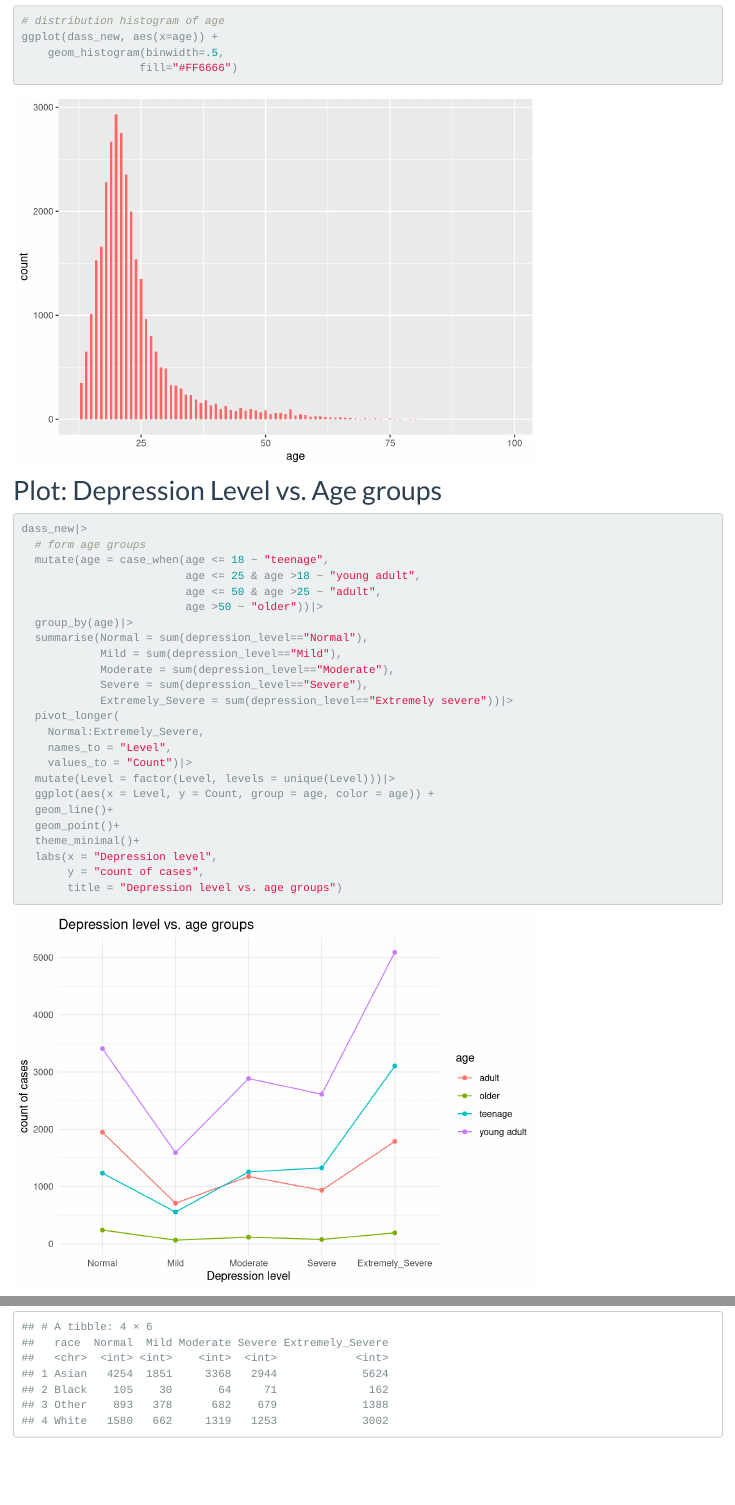
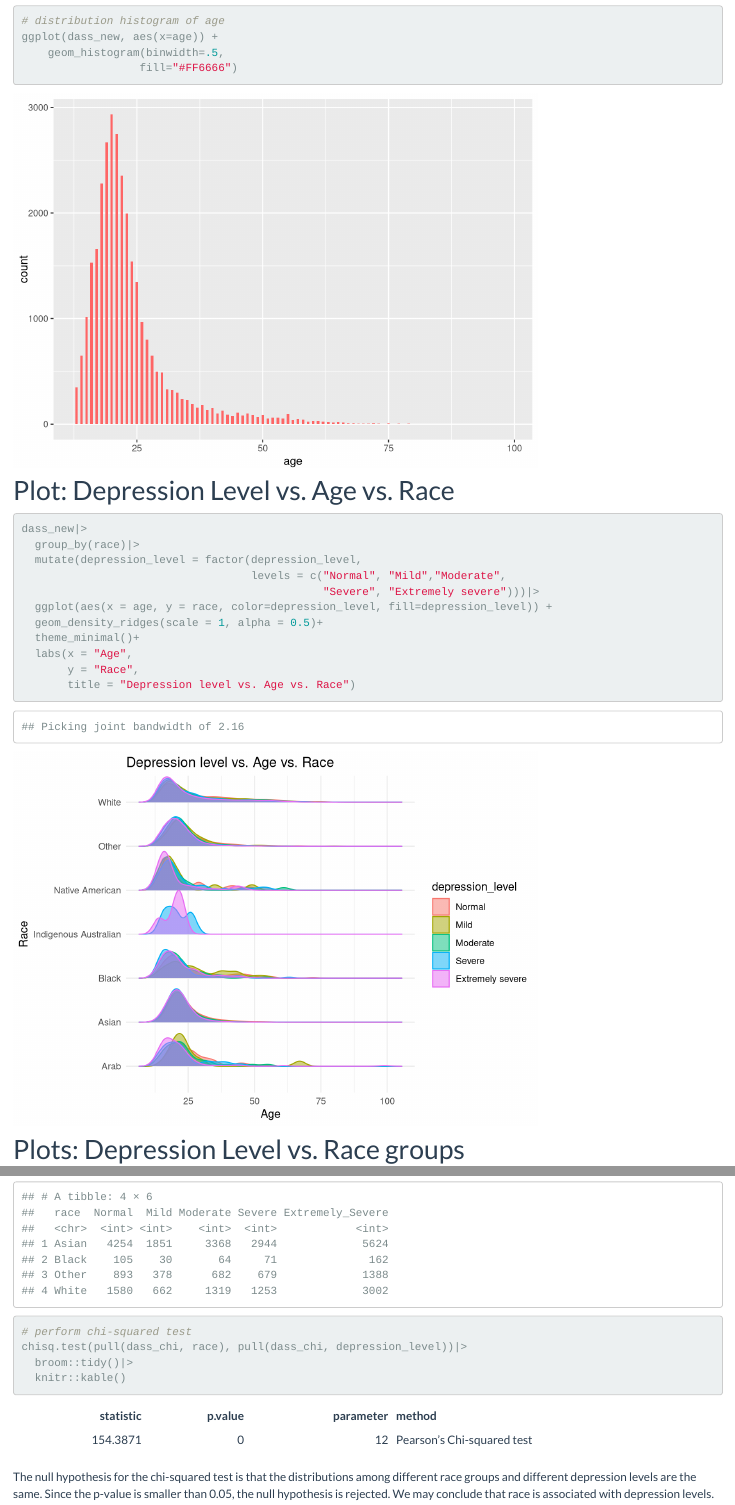
Before and after one commit to Doloreshqq/p8105_final.github.io, an R Markdown document (eda.Rmd): the page in a window 1100 px wide, from 140 px down, and a second part further down, joined at a grey line. Rendered offline with R 4.5, knitr and Pandoc, with nearby package versions.

Commit message:
add plots & test

````diff
--- a/eda.Rmd
+++ b/eda.Rmd
@@ -16,33 +17,19 @@ ggplot(dass_new, aes(x=age)) +
                   fill="#FF6666")
 ```
 
-
-# Plot: Depression Level vs. Age groups
+# Plot: Depression Level vs. Age vs. Race
 ```{r}
 dass_new|>
-  # form age groups
-  mutate(age = case_when(age <= 18 ~ "teenage",
-                         age <= 25 & age >18 ~ "young adult",
-                         age <= 50 & age >25 ~ "adult",
-                         age >50 ~ "older"))|>
-  group_by(age)|>
-  summarise(Normal = sum(depression_level=="Normal"),
-            Mild = sum(depression_level=="Mild"),
-            Moderate = sum(depression_level=="Moderate"),
-            Severe = sum(depression_level=="Severe"),
-            Extremely_Severe = sum(depression_level=="Extremely severe"))|>
-  pivot_longer(
-    Normal:Extremely_Severe,
-    names_to = "Level",
-    values_to = "Count")|>
-  mutate(Level = factor(Level, levels = unique(Level)))|>
-  ggplot(aes(x = Level, y = Count, group = age, color = age)) +
-  geom_line()+
-  geom_point()+
+  group_by(race)|>
+  mutate(depression_level = factor(depression_level,
+                                   levels = c("Normal", "Mild","Moderate",
+                                              "Severe", "Extremely severe")))|>
+  ggplot(aes(x = age, y = race, color=depression_level, fill=depression_level)) +
+  geom_density_ridges(scale = 1, alpha = 0.5)+
   theme_minimal()+
-  labs(x = "Depression level",
-       y = "count of cases",
-       title = "Depression level vs. age groups")
+  labs(x = "Age",
+       y = "Race",
+       title = "Depression level vs. Age vs. Race")
 ```
 
 # Plots: Depression Level vs. Race groups
@@ -128,4 +145,10 @@ dass_chi|>
             Moderate = sum(depression_level=="Moderate"),
             Severe = sum(depression_level=="Severe"),
             Extremely_Severe = sum(depression_level=="Extremely severe"))
+# perform chi-squared test
+chisq.test(pull(dass_chi, race), pull(dass_chi, depression_level))|>
+  broom::tidy()|>
+  knitr::kable()
 ```
+
+The null hypothesis for the chi-squared test is that the distributions among different race groups and different depression levels are the same. Since the p-value is smaller than 0.05, the null hypothesis is rejected. We may conclude that race is associated with depression levels.
````
Also changed, not shown: eda.html, eda_files/figure-html/unnamed-chunk-2-1.png, eda_files/figure-html/unnamed-chunk-4-1.png, eda_files/figure-html/unnamed-chunk-5-1.png (added), eda.Rmd (37 more changed lines).
